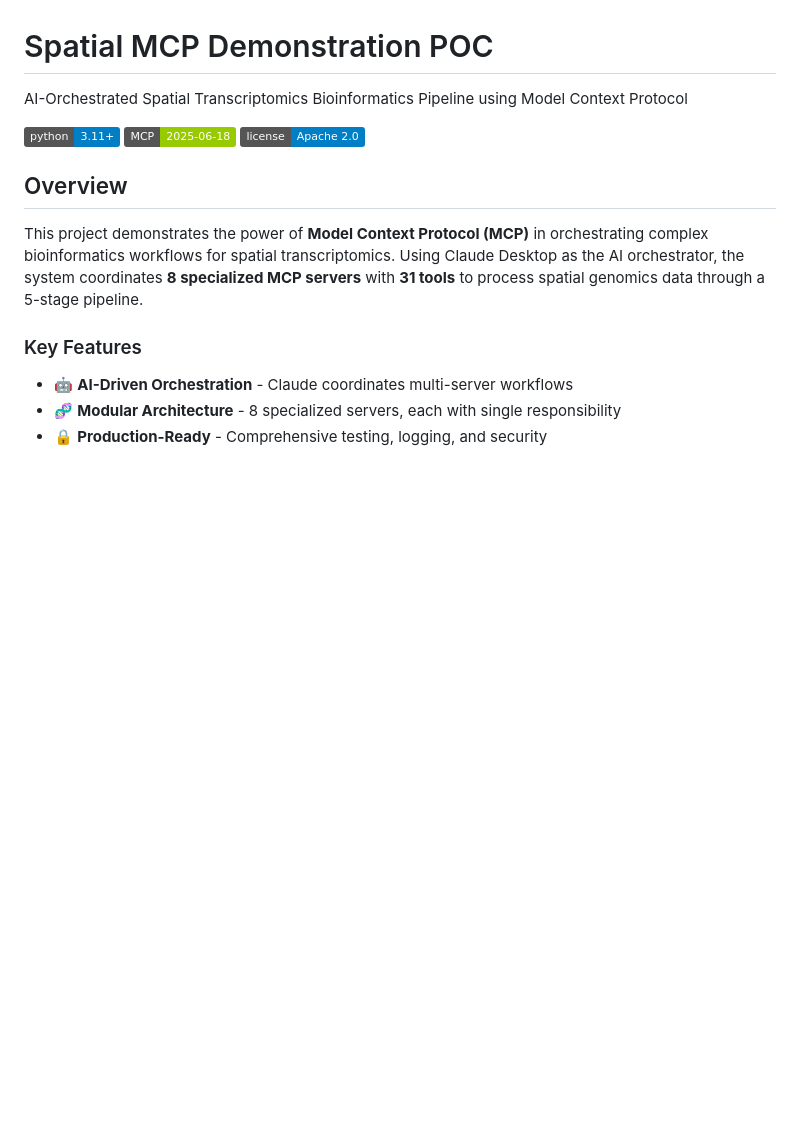
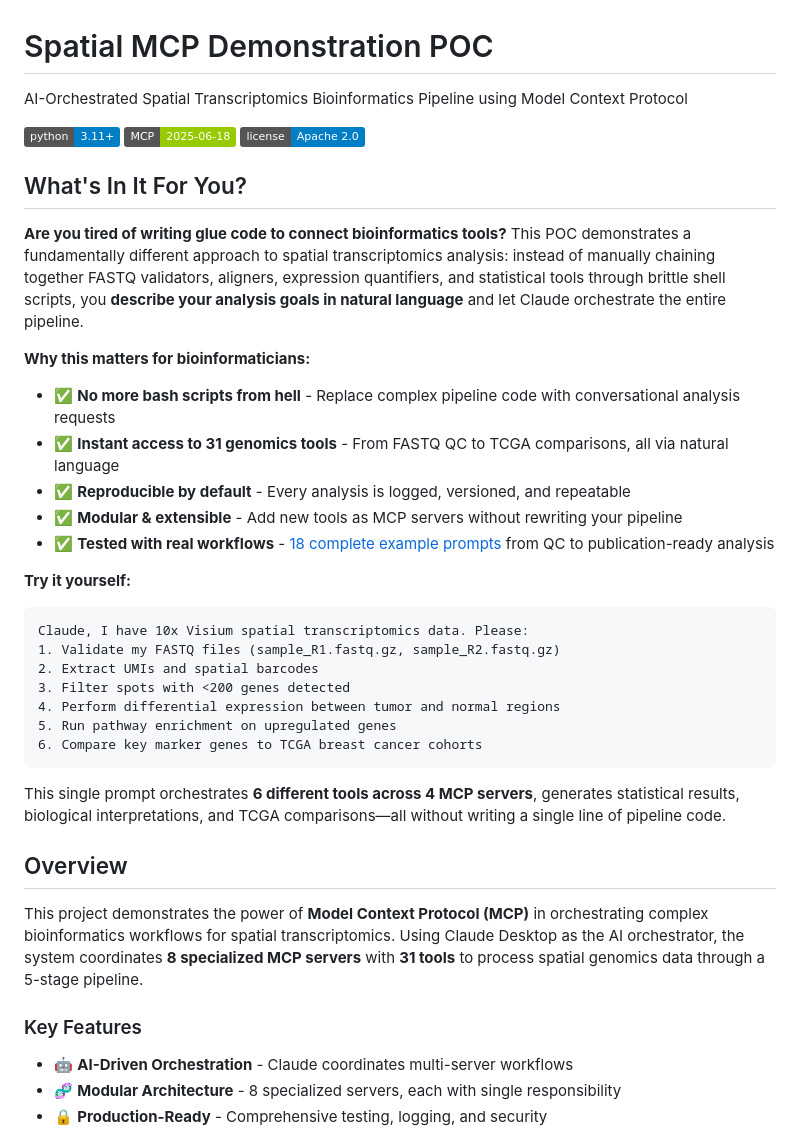
Before and after one commit to lynnlangit/spatial-mcp, a Markdown page: README.md, the part around the change. GitHub-like rendering; badges without logos; blank space fills up the shorter version.

Commit message:
added WIIFM to README

````diff
--- a/README.md
+++ b/README.md
@@ -5,6 +5,30 @@ AI-Orchestrated Spatial Transcriptomics Bioinformatics Pipeline using Model Cont
 [![Python 3.11+](https://img.shields.io/badge/python-3.11+-blue.svg)](https://www.python.org/downloads/)
 [![MCP](https://img.shields.io/badge/MCP-2025--06--18-green.svg)](https://modelcontextprotocol.io/)
 [![License](https://img.shields.io/badge/license-Apache%202.0-blue.svg)](LICENSE)
+
+## What's In It For You?
+
+**Are you tired of writing glue code to connect bioinformatics tools?** This POC demonstrates a fundamentally different approach to spatial transcriptomics analysis: instead of manually chaining together FASTQ validators, aligners, expression quantifiers, and statistical tools through brittle shell scripts, you **describe your analysis goals in natural language** and let Claude orchestrate the entire pipeline.
+
+**Why this matters for bioinformaticians:**
+- ✅ **No more bash scripts from hell** - Replace complex pipeline code with conversational analysis requests
+- ✅ **Instant access to 31 genomics tools** - From FASTQ QC to TCGA comparisons, all via natural language
+- ✅ **Reproducible by default** - Every analysis is logged, versioned, and repeatable
+- ✅ **Modular & extensible** - Add new tools as MCP servers without rewriting your pipeline
+- ✅ **Tested with real workflows** - [18 complete example prompts](docs/MCP_POC_Example_Prompts.md) from QC to publication-ready analysis
+
+**Try it yourself:**
+```
+Claude, I have 10x Visium spatial transcriptomics data. Please:
+1. Validate my FASTQ files (sample_R1.fastq.gz, sample_R2.fastq.gz)
+2. Extract UMIs and spatial barcodes
+3. Filter spots with <200 genes detected
+4. Perform differential expression between tumor and normal regions
+5. Run pathway enrichment on upregulated genes
+6. Compare key marker genes to TCGA breast cancer cohorts
+```
+
+This single prompt orchestrates **6 different tools across 4 MCP servers**, generates statistical results, biological interpretations, and TCGA comparisons—all without writing a single line of pipeline code.
 
 ## Overview
 
````
